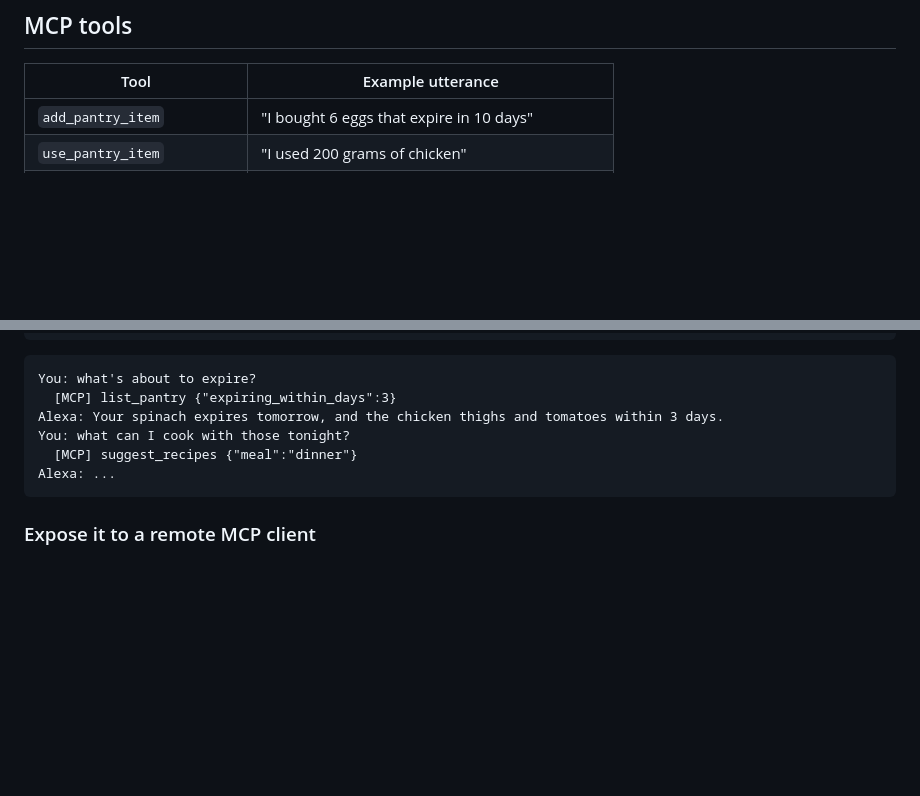
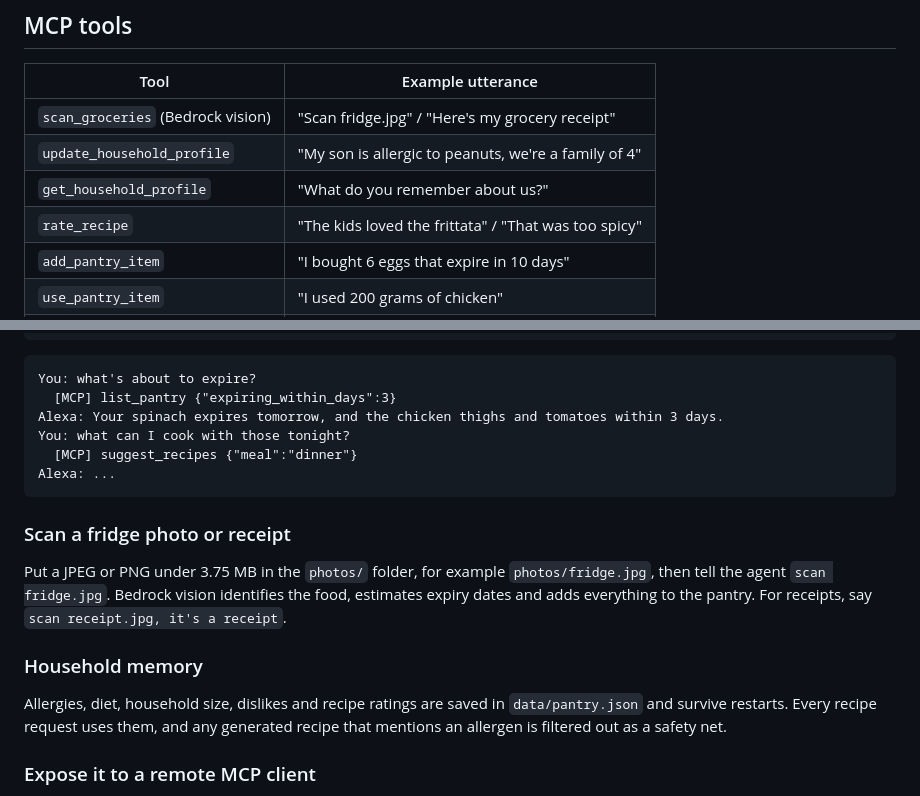
Before and after one commit to karthik-258-code/pantry-pal-mcp, a Markdown page: README.md, 2 parts joined by grey strips. GitHub-like rendering; blank space fills up the shorter version.

Commit message:
docs: document photo scanning and household memory

````diff
--- a/README.md
+++ b/README.md
@@ -33,6 +33,10 @@ Pantry Pal is a **self-hosted MCP server** (Streamable HTTP, MCP spec `2025-11-2
 
 | Tool | Example utterance |
 |---|---|
+| `scan_groceries` (Bedrock vision) | "Scan fridge.jpg" / "Here's my grocery receipt" |
+| `update_household_profile` | "My son is allergic to peanuts, we're a family of 4" |
+| `get_household_profile` | "What do you remember about us?" |
+| `rate_recipe` | "The kids loved the frittata" / "That was too spicy" |
 | `add_pantry_item` | "I bought 6 eggs that expire in 10 days" |
 | `use_pantry_item` | "I used 200 grams of chicken" |
 | `list_pantry` | "What's about to go bad?" |
@@ -81,6 +85,14 @@ You: what can I cook with those tonight?
 Alexa: ...
 ```
 
+### Scan a fridge photo or receipt
+
+Put a JPEG or PNG under 3.75 MB in the `photos/` folder, for example `photos/fridge.jpg`, then tell the agent `scan fridge.jpg`. Bedrock vision identifies the food, estimates expiry dates and adds everything to the pantry. For receipts, say `scan receipt.jpg, it's a receipt`.
+
+### Household memory
+
+Allergies, diet, household size, dislikes and recipe ratings are saved in `data/pantry.json` and survive restarts. Every recipe request uses them, and any generated recipe that mentions an allergen is filtered out as a safety net.
+
 ### Expose it to a remote MCP client
 
 The server binds to `127.0.0.1` by default. To reach it from a hosted client, put it behind an HTTPS tunnel or reverse proxy and **set `MCP_AUTH_TOKEN`**. Clients must then send `Authorization: Bearer <token>`.
````
